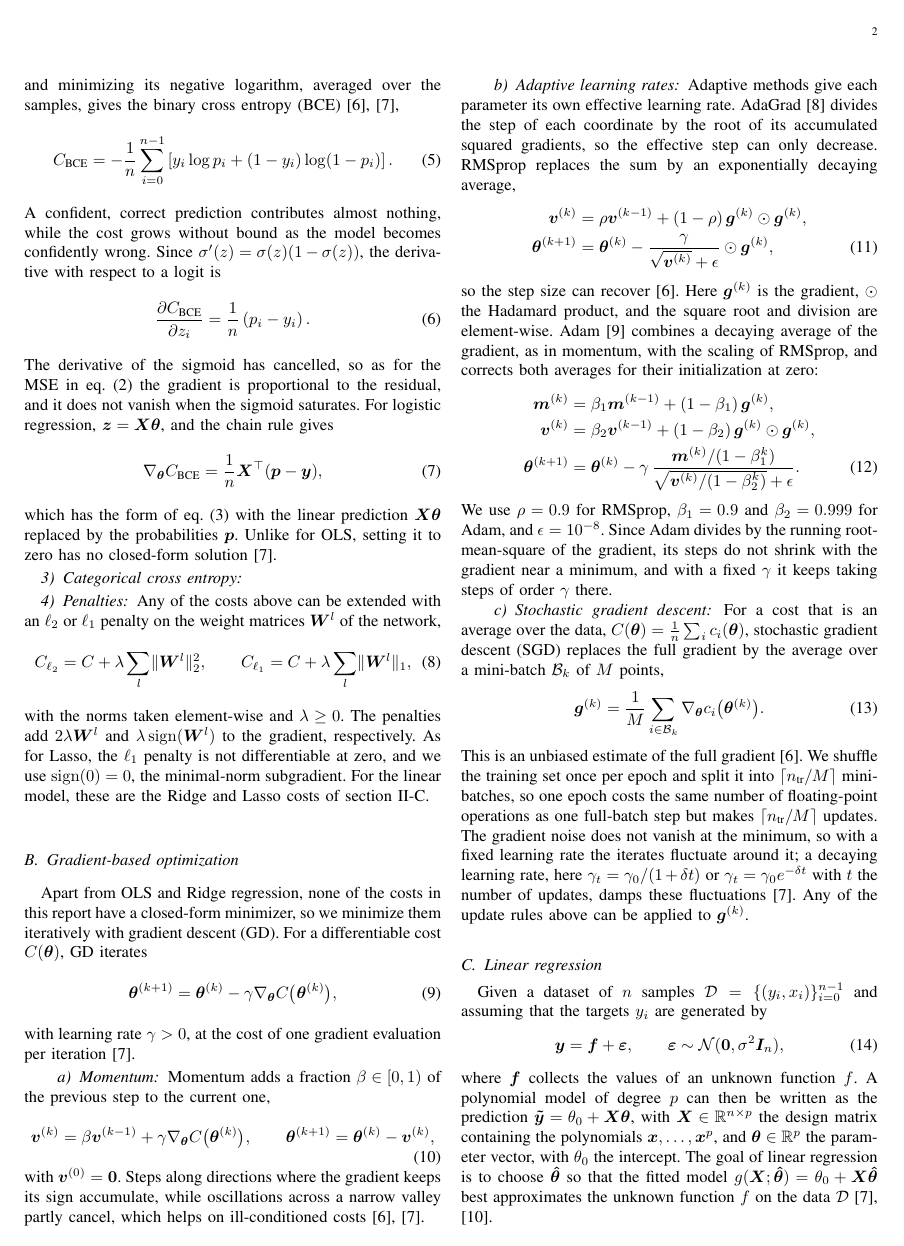
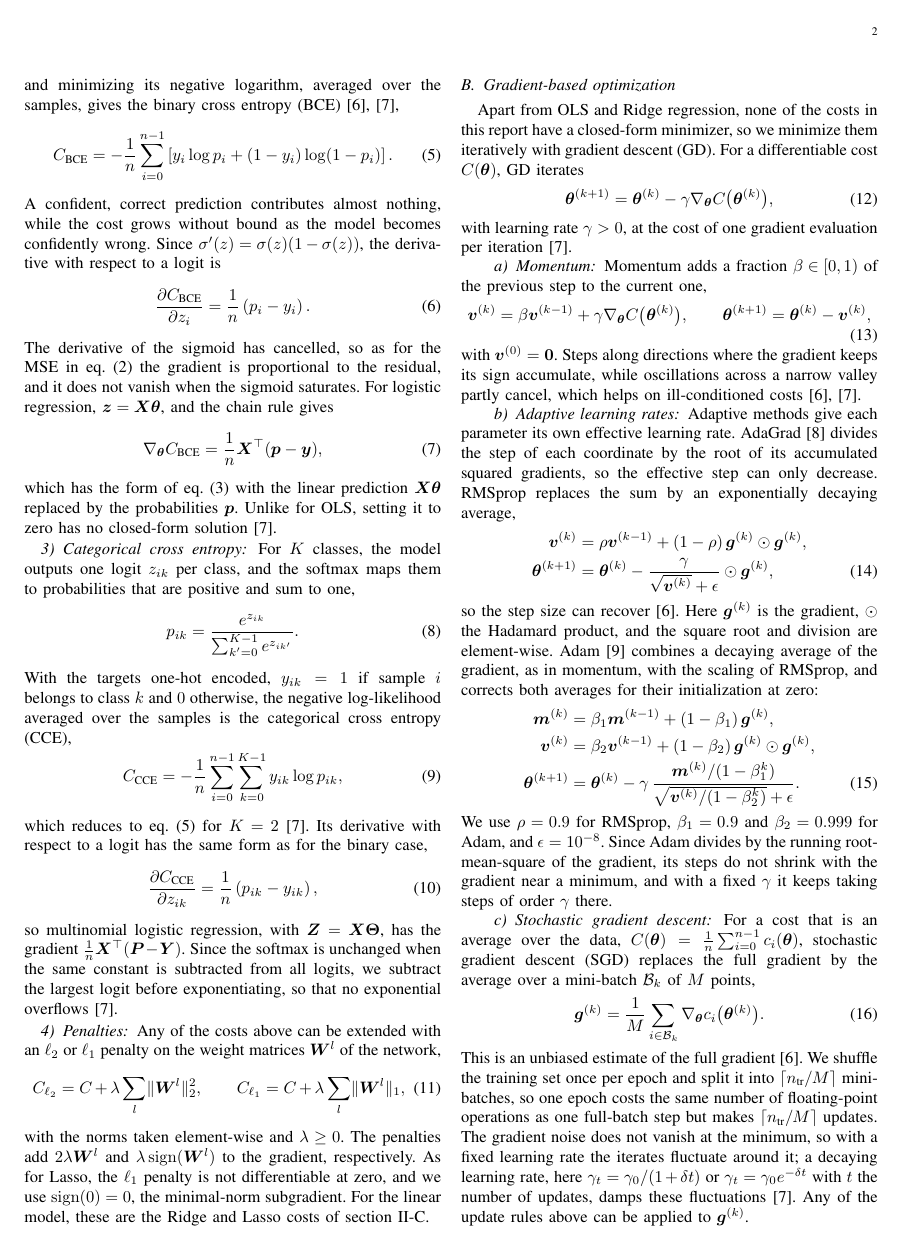
Before and after one commit to SigurdRiseth/FYS-STK4155-P2, a LaTeX paper (docs/main.tex, which reads docs/sections/02-method.tex): page 2 of 17. Compiled offline with pdfLaTeX.

Commit message:
Write CCE section

```diff
--- a/docs/sections/02-method.tex
+++ b/docs/sections/02-method.tex
@@ -68,6 +68,27 @@ closed-form solution~\cite{hjorth-jensen_2026}.
 
 \subsubsection{Categorical cross entropy}
 
+For $K$ classes, the model outputs one logit $z_{ik}$ per class, and the softmax maps them
+to probabilities that are positive and sum to one,
+\begin{equation}\label{eq:softmax}
+    p_{ik} = \frac{e^{z_{ik}}}{\sum_{k'=0}^{K-1} e^{z_{ik'}}}.
+\end{equation}
+With the targets one-hot encoded, $y_{ik} = 1$ if sample $i$ belongs to class $k$ and $0$
+otherwise, the negative log-likelihood averaged over the samples is the categorical cross
+entropy (CCE),
+\begin{equation}\label{eq:cce-cost}
+    C_\text{CCE} = -\frac{1}{n}\sum_{i=0}^{n-1}\sum_{k=0}^{K-1} y_{ik}\log p_{ik},
+\end{equation}
+which reduces to \cref{eq:bce-cost} for $K = 2$~\cite{hjorth-jensen_2026}. Its derivative
+with respect to a logit has the same form as for the binary case,
+\begin{equation}\label{eq:cce-gradient}
+    \frac{\partial C_\text{CCE}}{\partial z_{ik}} = \frac{1}{n}\left(p_{ik} - y_{ik}\right),
+\end{equation}
+so multinomial logistic regression, with $\bm{Z} = \bm{X}\bm{\Theta}$, has the gradient
+$\frac{1}{n}\bm{X}^\top(\bm{P} - \bm{Y})$. Since the softmax is unchanged when the same
+constant is subtracted from all logits, we subtract the largest logit before
+exponentiating, so that no exponential overflows~\cite{hjorth-jensen_2026}.
+
 \subsubsection{Penalties}
 Any of the costs above can be extended with an $\ell_2$ or $\ell_1$ penalty on the weight
 matrices $\bm{W}^l$ of the network,
@@ -134,7 +155,7 @@ taking steps of order $\gamma$ there.
 \paragraph{Stochastic gradient descent}
 
 For a cost that is an average over the data, $C(\bm{\theta}) = \frac{1}{n}
-\sum_i c_i(\bm{\theta})$, stochastic gradient descent (SGD) replaces the full
+\sum_{i=0}^{n-1} c_i(\bm{\theta})$, stochastic gradient descent (SGD) replaces the full
 gradient by the average over a mini-batch $\mathcal{B}_k$ of $M$ points,
 \begin{equation}
     \bm{g}^{(k)} = \frac{1}{M}\sum_{i\in\mathcal{B}_k}\nabla_{\bm{\theta}}
```
Also changed, not shown: docs/sections/02-method.tex (27 more changed lines).
